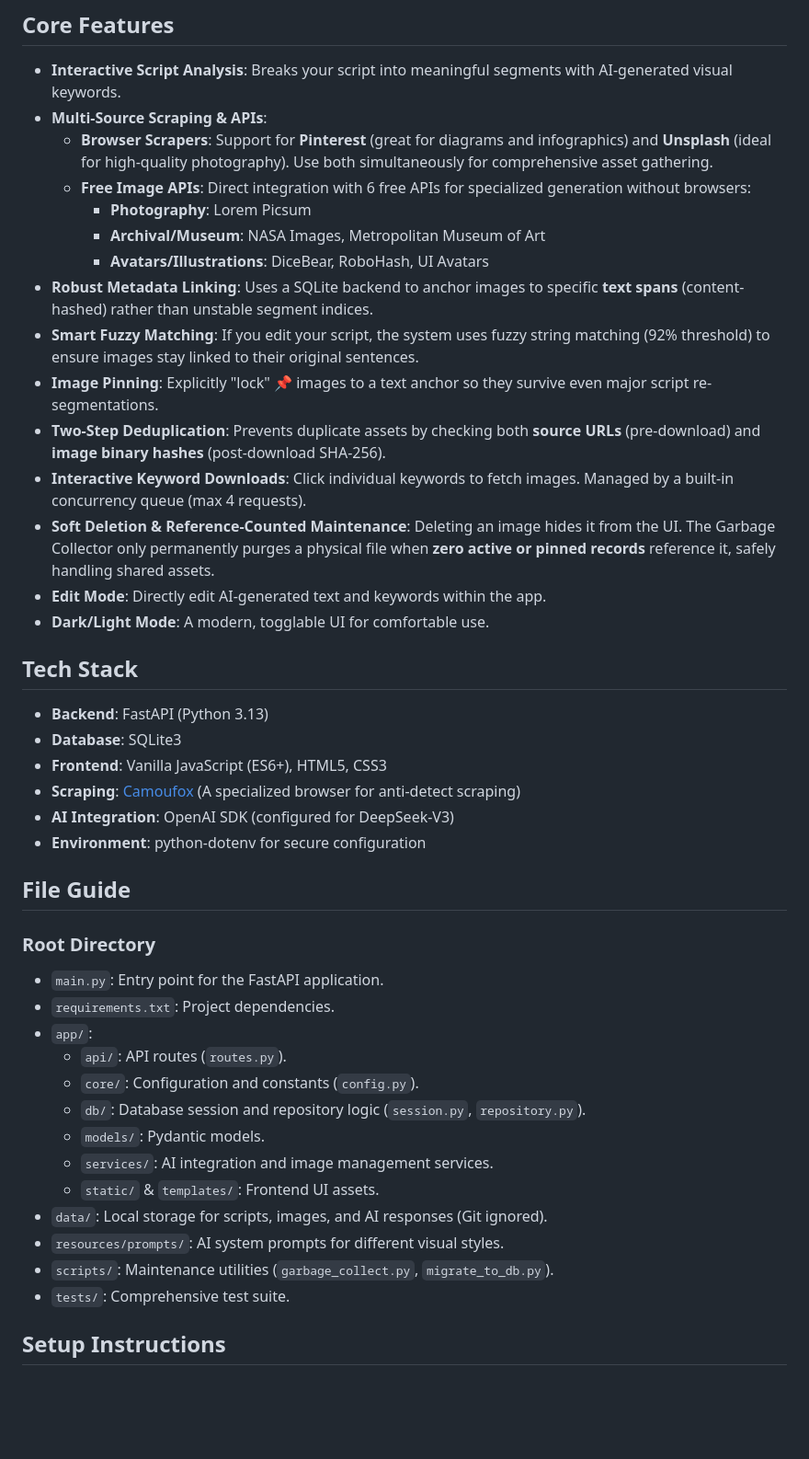
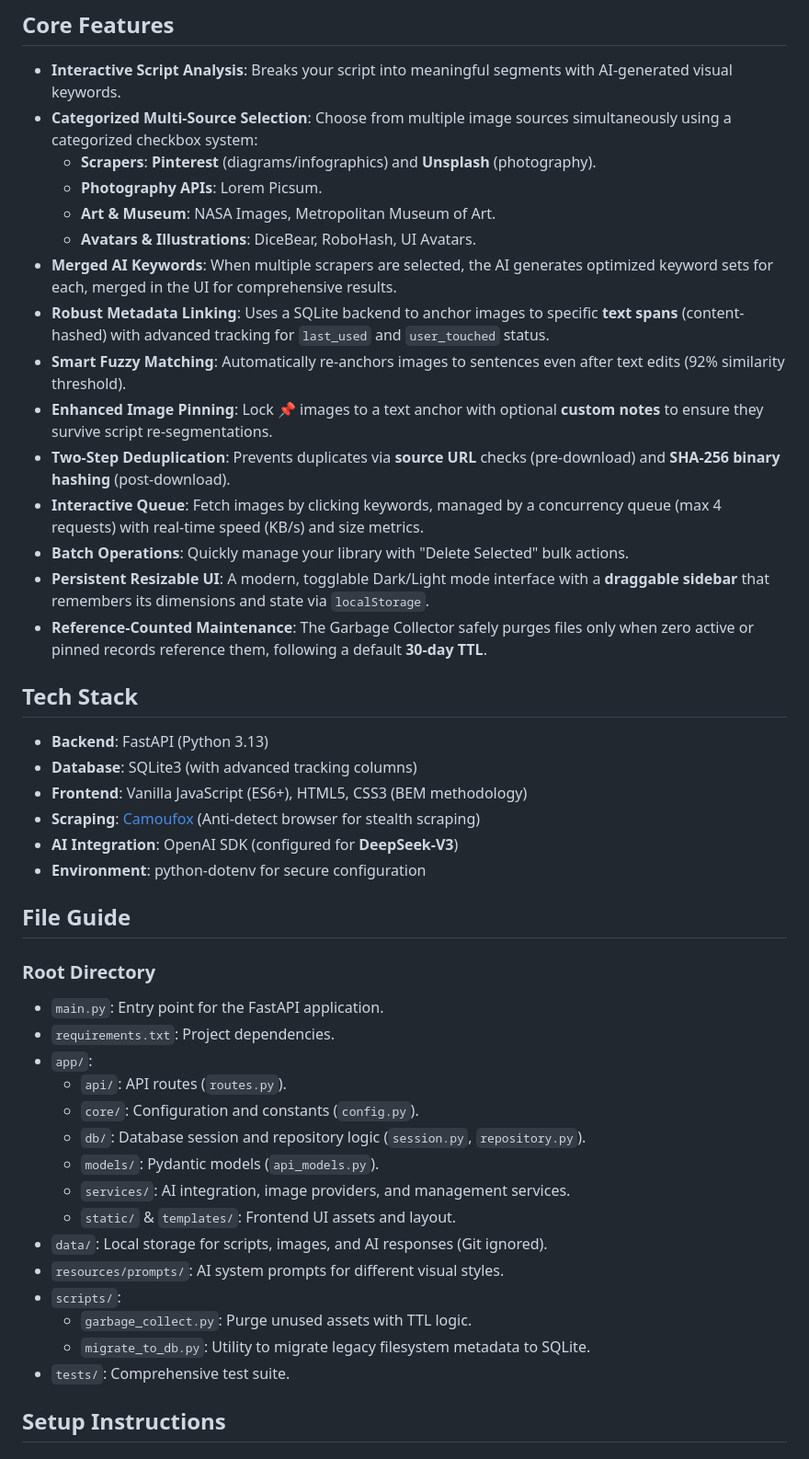
Before and after one commit to puskarwagle/Pictos, a Markdown page: README.md, the part around one of its changes. Shown at 92% size. Rendered like a GitHub page; blank space fills up the shorter version.

Commit message:
Update README with latest features and tech stack

```diff
--- a/README.md
+++ b/README.md
@@ -5,28 +5,28 @@ NarrateImage is a specialized tool for video creators (AI creators, documentary
 ## Core Features
 
 - **Interactive Script Analysis**: Breaks your script into meaningful segments with AI-generated visual keywords.
-- **Multi-Source Scraping & APIs**:
-    - **Browser Scrapers**: Support for **Pinterest** (great for diagrams and infographics) and **Unsplash** (ideal for high-quality photography). Use both simultaneously for comprehensive asset gathering.
-    - **Free Image APIs**: Direct integration with 6 free APIs for specialized generation without browsers:
-        - **Photography**: Lorem Picsum
-        - **Archival/Museum**: NASA Images, Metropolitan Museum of Art
-        - **Avatars/Illustrations**: DiceBear, RoboHash, UI Avatars
-- **Robust Metadata Linking**: Uses a SQLite backend to anchor images to specific **text spans** (content-hashed) rather than unstable segment indices.
-- **Smart Fuzzy Matching**: If you edit your script, the system uses fuzzy string matching (92% threshold) to ensure images stay linked to their original sentences.
-- **Image Pinning**: Explicitly "lock" 📌 images to a text anchor so they survive even major script re-segmentations.
-- **Two-Step Deduplication**: Prevents duplicate assets by checking both **source URLs** (pre-download) and **image binary hashes** (post-download SHA-256).
-- **Interactive Keyword Downloads**: Click individual keywords to fetch images. Managed by a built-in concurrency queue (max 4 requests).
-- **Soft Deletion & Reference-Counted Maintenance**: Deleting an image hides it from the UI. The Garbage Collector only permanently purges a physical file when **zero active or pinned records** reference it, safely handling shared assets.
-- **Edit Mode**: Directly edit AI-generated text and keywords within the app.
-- **Dark/Light Mode**: A modern, togglable UI for comfortable use.
+- **Categorized Multi-Source Selection**: Choose from multiple image sources simultaneously using a categorized checkbox system:
+    - **Scrapers**: **Pinterest** (diagrams/infographics) and **Unsplash** (photography).
+    - **Photography APIs**: Lorem Picsum.
+    - **Art & Museum**: NASA Images, Metropolitan Museum of Art.
+    - **Avatars & Illustrations**: DiceBear, RoboHash, UI Avatars.
+- **Merged AI Keywords**: When multiple scrapers are selected, the AI generates optimized keyword sets for each, merged in the UI for comprehensive results.
+- **Robust Metadata Linking**: Uses a SQLite backend to anchor images to specific **text spans** (content-hashed) with advanced tracking for `last_used` and `user_touched` status.
+- **Smart Fuzzy Matching**: Automatically re-anchors images to sentences even after text edits (92% similarity threshold).
+- **Enhanced Image Pinning**: Lock 📌 images to a text anchor with optional **custom notes** to ensure they survive script re-segmentations.
+- **Two-Step Deduplication**: Prevents duplicates via **source URL** checks (pre-download) and **SHA-256 binary hashing** (post-download).
+- **Interactive Queue**: Fetch images by clicking keywords, managed by a concurrency queue (max 4 requests) with real-time speed (KB/s) and size metrics.
+- **Batch Operations**: Quickly manage your library with "Delete Selected" bulk actions.
+- **Persistent Resizable UI**: A modern, togglable Dark/Light mode interface with a **draggable sidebar** that remembers its dimensions and state via `localStorage`.
+- **Reference-Counted Maintenance**: The Garbage Collector safely purges files only when zero active or pinned records reference them, following a default **30-day TTL**.
 
 ## Tech Stack
 
 - **Backend**: FastAPI (Python 3.13)
-- **Database**: SQLite3
-- **Frontend**: Vanilla JavaScript (ES6+), HTML5, CSS3
-- **Scraping**: [Camoufox](https://github.com/HMaker/camoufox) (A specialized browser for anti-detect scraping)
-- **AI Integration**: OpenAI SDK (configured for DeepSeek-V3)
+- **Database**: SQLite3 (with advanced tracking columns)
+- **Frontend**: Vanilla JavaScript (ES6+), HTML5, CSS3 (BEM methodology)
+- **Scraping**: [Camoufox](https://github.com/HMaker/camoufox) (Anti-detect browser for stealth scraping)
+- **AI Integration**: OpenAI SDK (configured for **DeepSeek-V3**)
 - **Environment**: python-dotenv for secure configuration
 
 ## File Guide
@@ -38,12 +38,14 @@ NarrateImage is a specialized tool for video creators (AI creators, documentary
     - `api/`: API routes (`routes.py`).
     - `core/`: Configuration and constants (`config.py`).
     - `db/`: Database session and repository logic (`session.py`, `repository.py`).
-    - `models/`: Pydantic models.
-    - `services/`: AI integration and image management services.
-    - `static/` & `templates/`: Frontend UI assets.
+    - `models/`: Pydantic models (`api_models.py`).
+    - `services/`: AI integration, image providers, and management services.
+    - `static/` & `templates/`: Frontend UI assets and layout.
 - `data/`: Local storage for scripts, images, and AI responses (Git ignored).
 - `resources/prompts/`: AI system prompts for different visual styles.
-- `scripts/`: Maintenance utilities (`garbage_collect.py`, `migrate_to_db.py`).
+- `scripts/`:
+    - `garbage_collect.py`: Purge unused assets with TTL logic.
+    - `migrate_to_db.py`: Utility to migrate legacy filesystem metadata to SQLite.
 - `tests/`: Comprehensive test suite.
 
 ## Setup Instructions
```
Also changed, not shown: other parts of README.md (+9 -5 lines).
